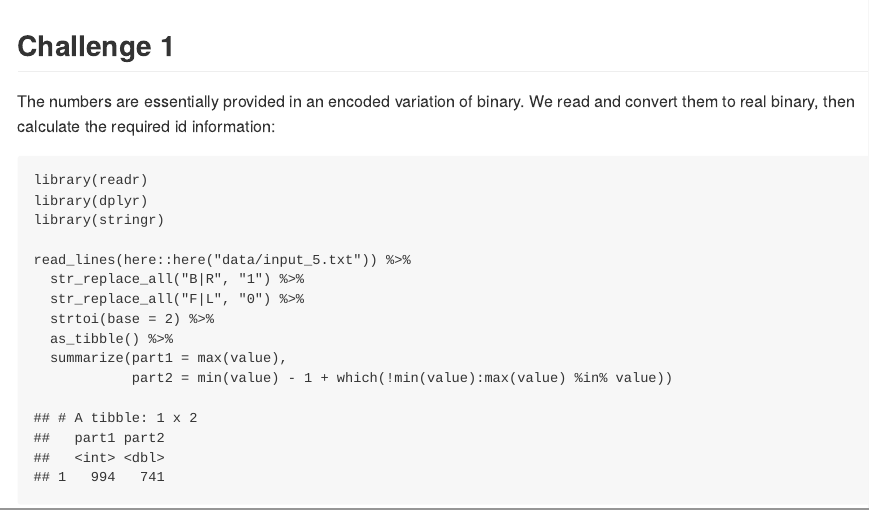
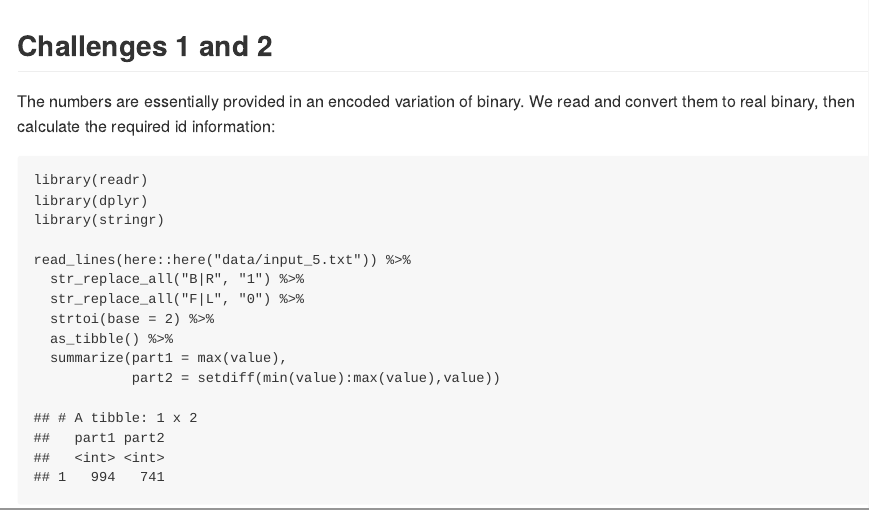
Before and after one commit to rdboyes/adventofcode2020, an R Markdown document (solutions/5/day5.Rmd): the page in a window 1100 px wide, from its top, and a second part further down, joined at a grey line. The pictures show the output file solutions/5/day5.md that the author committed with the source, drawn offline in the style of GitHub.

Commit message:
day 5 better solution

````diff
--- a/solutions/5/day5.Rmd
+++ b/solutions/5/day5.Rmd
@@ -9,7 +9,7 @@ knitr::opts_chunk$set(message = FALSE)
 knitr::opts_chunk$set(warning = FALSE)
 ```
 
-## Challenge 1
+## Challenges 1 and 2
 
 The numbers are essentially provided in an encoded variation of binary. We read and convert them to real binary, then calculate the required id information:
 
@@ -24,5 +24,5 @@ read_lines(here::here("data/input_5.txt")) %>%
   strtoi(base = 2) %>%
   as_tibble() %>%
   summarize(part1 = max(value),
-            part2 = min(value) - 1 + which(!min(value):max(value) %in% value))
+            part2 = setdiff(min(value):max(value),value))
 ```
````
Also changed, not shown: solutions/5/day5.md.
